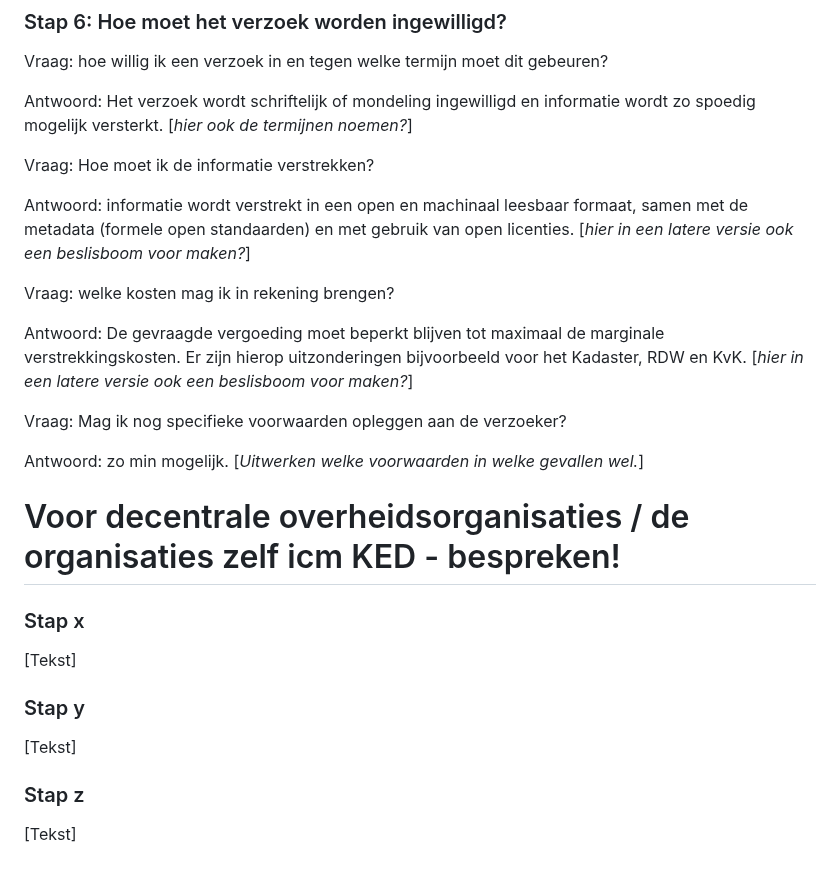
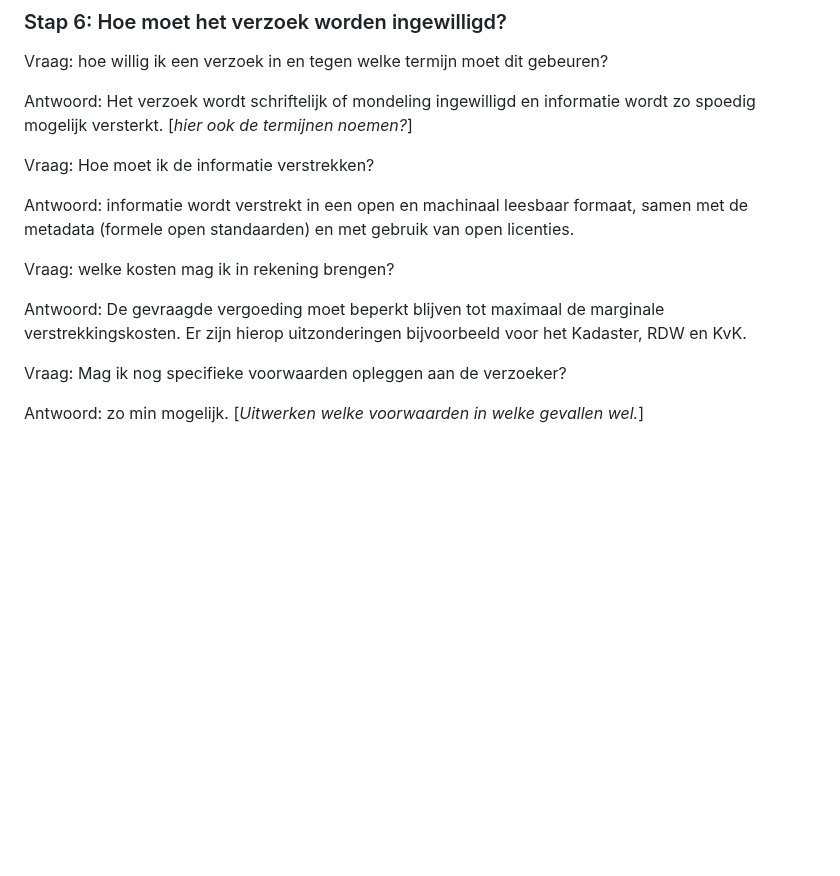
Before and after one commit to MinBZK/Handleiding-hWho, a Markdown page: Stappenplan.md, the part around the change. Rendered like a GitHub page; blank space fills up the shorter version.

```diff
--- a/Stappenplan.md
+++ b/Stappenplan.md
@@ -107,21 +107,13 @@ Antwoord: Het verzoek wordt schriftelijk of mondeling ingewilligd en informatie
 
 Vraag: Hoe moet ik de informatie verstrekken?
 
-Antwoord: informatie wordt verstrekt in een open en machinaal leesbaar formaat, samen met de metadata (formele open standaarden) en met gebruik van open licenties. [_hier in een latere versie ook een beslisboom voor maken?_]
+Antwoord: informatie wordt verstrekt in een open en machinaal leesbaar formaat, samen met de metadata (formele open standaarden) en met gebruik van open licenties.
 
 Vraag: welke kosten mag ik in rekening brengen?
 
 Antwoord: De gevraagde vergoeding moet beperkt blijven tot maximaal de marginale verstrekkingskosten. Er zijn hierop uitzonderingen bijvoorbeeld voor het Kadaster, RDW en KvK.
-[_hier in een latere versie ook een beslisboom voor maken?_]
+
 
 Vraag: Mag ik nog specifieke voorwaarden opleggen aan de verzoeker?
 
 Antwoord: zo min mogelijk. [_Uitwerken welke voorwaarden in welke gevallen wel._]
-
-# Voor decentrale overheidsorganisaties / de organisaties zelf icm KED - bespreken!
-### Stap x
-[Tekst]
-### Stap y
-[Tekst]
-### Stap z
-[Tekst]
```
